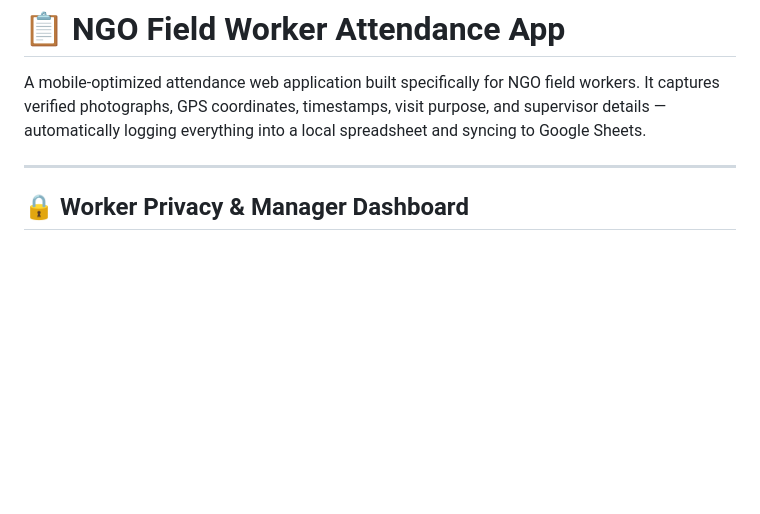
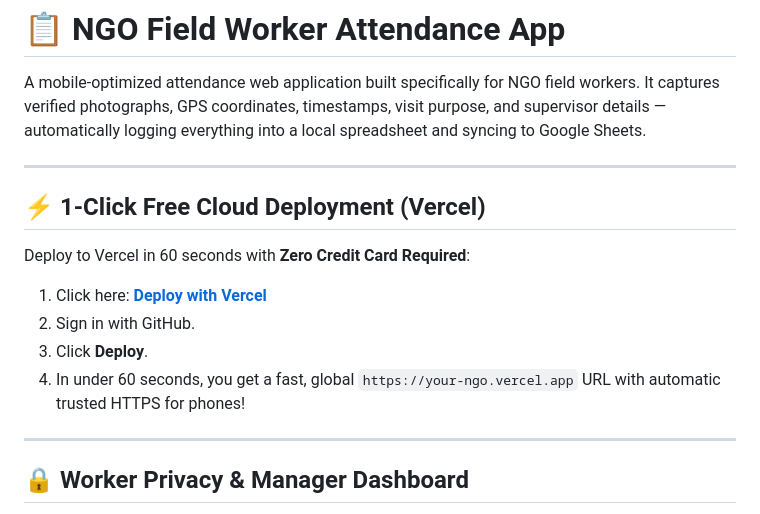
Before and after one commit to abhiroopwastaken/ngo-attendance, a Markdown page: README.md, the part around the change. GitHub-like rendering; blank space fills up the shorter version.

Commit message:
docs: add 1-click Vercel deployment link

```diff
--- a/README.md
+++ b/README.md
@@ -1,6 +1,17 @@
 # 📋 NGO Field Worker Attendance App
 
 A mobile-optimized attendance web application built specifically for NGO field workers. It captures verified photographs, GPS coordinates, timestamps, visit purpose, and supervisor details — automatically logging everything into a local spreadsheet and syncing to Google Sheets.
+
+---
+
+## ⚡ 1-Click Free Cloud Deployment (Vercel)
+
+Deploy to Vercel in 60 seconds with **Zero Credit Card Required**:
+
+1. Click here: **[Deploy with Vercel](https://vercel.com/new/clone?repository-url=https://github.com/abhiroopwastaken/ngo-attendance)**
+2. Sign in with GitHub.
+3. Click **Deploy**.
+4. In under 60 seconds, you get a fast, global `https://your-ngo.vercel.app` URL with automatic trusted HTTPS for phones!
 
 ---
 
```
